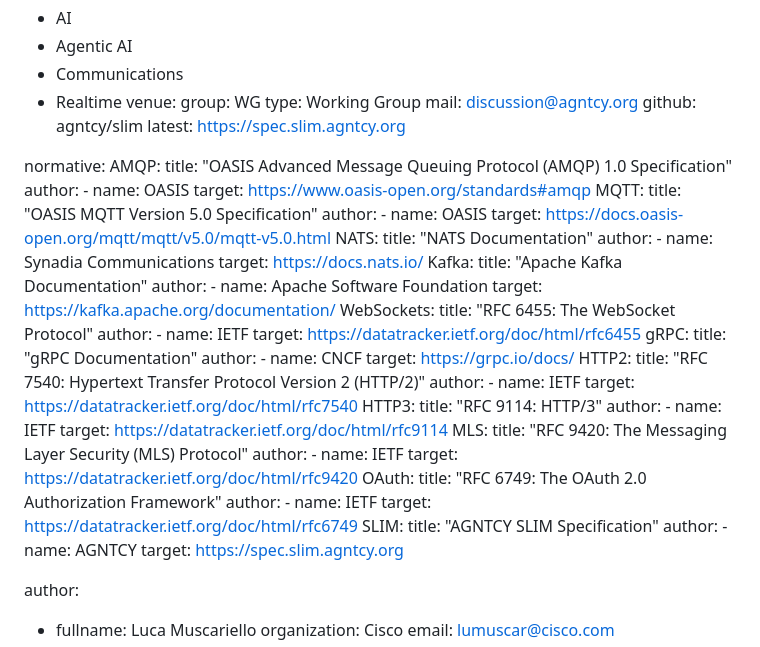
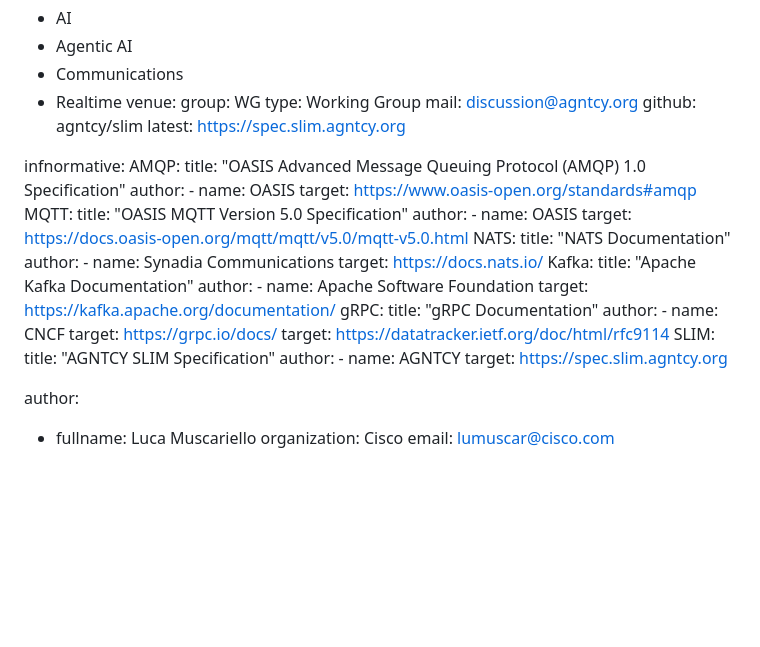
Before and after one commit to agntcy/slim-spec, a Markdown page: draft-agntcy-messaging-ecosystem.md, the part around the change printed below. GitHub-like rendering; blank space fills up the shorter version.

```diff
--- a/draft-agntcy-messaging-ecosystem.md
+++ b/draft-agntcy-messaging-ecosystem.md
@@ -26,7 +26,7 @@ venue:
   github: agntcy/slim
   latest: https://spec.slim.agntcy.org
 
-  normative:
+  infnormative:
     AMQP:
       title: "OASIS Advanced Message Queuing Protocol (AMQP) 1.0 Specification"
       author:
@@ -47,37 +47,13 @@ venue:
       author:
         - name: Apache Software Foundation
       target: https://kafka.apache.org/documentation/
-    WebSockets:
-      title: "RFC 6455: The WebSocket Protocol"
-      author:
-        - name: IETF
-      target: https://datatracker.ietf.org/doc/html/rfc6455
-    gRPC:
+   gRPC:
       title: "gRPC Documentation"
       author:
         - name: CNCF
       target: https://grpc.io/docs/
-    HTTP2:
-      title: "RFC 7540: Hypertext Transfer Protocol Version 2 (HTTP/2)"
-      author:
-        - name: IETF
-      target: https://datatracker.ietf.org/doc/html/rfc7540
-    HTTP3:
-      title: "RFC 9114: HTTP/3"
-      author:
-        - name: IETF
-      target: https://datatracker.ietf.org/doc/html/rfc9114
-    MLS:
-      title: "RFC 9420: The Messaging Layer Security (MLS) Protocol"
-      author:
-        - name: IETF
-      target: https://datatracker.ietf.org/doc/html/rfc9420
-    OAuth:
-      title: "RFC 6749: The OAuth 2.0 Authorization Framework"
-      author:
-        - name: IETF
-      target: https://datatracker.ietf.org/doc/html/rfc6749
-    SLIM:
+     target: https://datatracker.ietf.org/doc/html/rfc9114
+  SLIM:
       title: "AGNTCY SLIM Specification"
       author:
         - name: AGNTCY
```
Also changed, not shown: other parts of draft-agntcy-messaging-ecosystem.md (+5 -4 lines).
